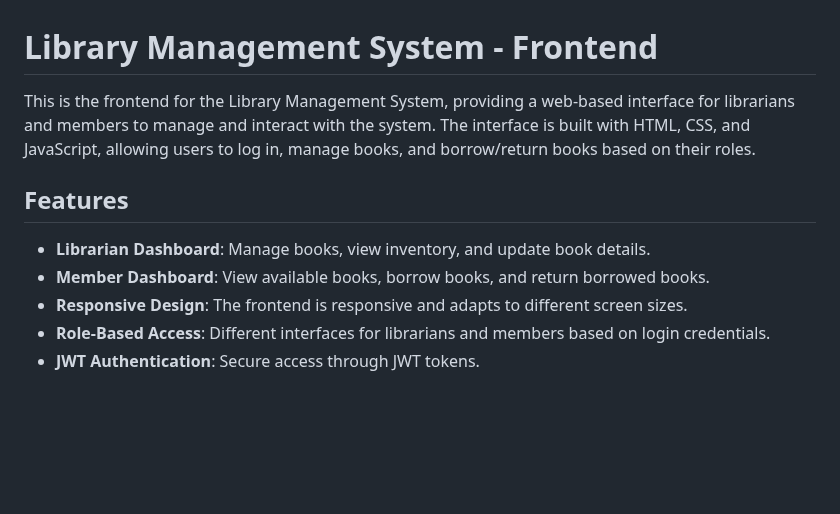
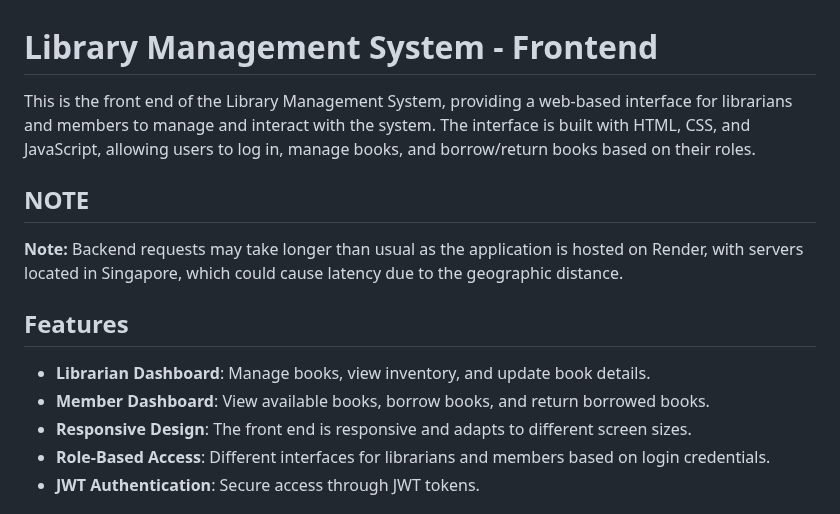
Before and after one commit to rohanyh101/iit-bombay-intern-assignment-frontend, a Markdown page: README.md, the part around the change. GitHub-like rendering; blank space fills up the shorter version.

```diff
--- a/README.md
+++ b/README.md
@@ -1,12 +1,15 @@
 # Library Management System - Frontend
 
-This is the frontend for the Library Management System, providing a web-based interface for librarians and members to manage and interact with the system. The interface is built with HTML, CSS, and JavaScript, allowing users to log in, manage books, and borrow/return books based on their roles.
+This is the front end of the Library Management System, providing a web-based interface for librarians and members to manage and interact with the system. The interface is built with HTML, CSS, and JavaScript, allowing users to log in, manage books, and borrow/return books based on their roles.
+
+## NOTE
+**Note:** Backend requests may take longer than usual as the application is hosted on Render, with servers located in Singapore, which could cause latency due to the geographic distance.
 
 ## Features
 
 - **Librarian Dashboard**: Manage books, view inventory, and update book details.
 - **Member Dashboard**: View available books, borrow books, and return borrowed books.
-- **Responsive Design**: The frontend is responsive and adapts to different screen sizes.
+- **Responsive Design**: The front end is responsive and adapts to different screen sizes.
 - **Role-Based Access**: Different interfaces for librarians and members based on login credentials.
 - **JWT Authentication**: Secure access through JWT tokens.
 
```
